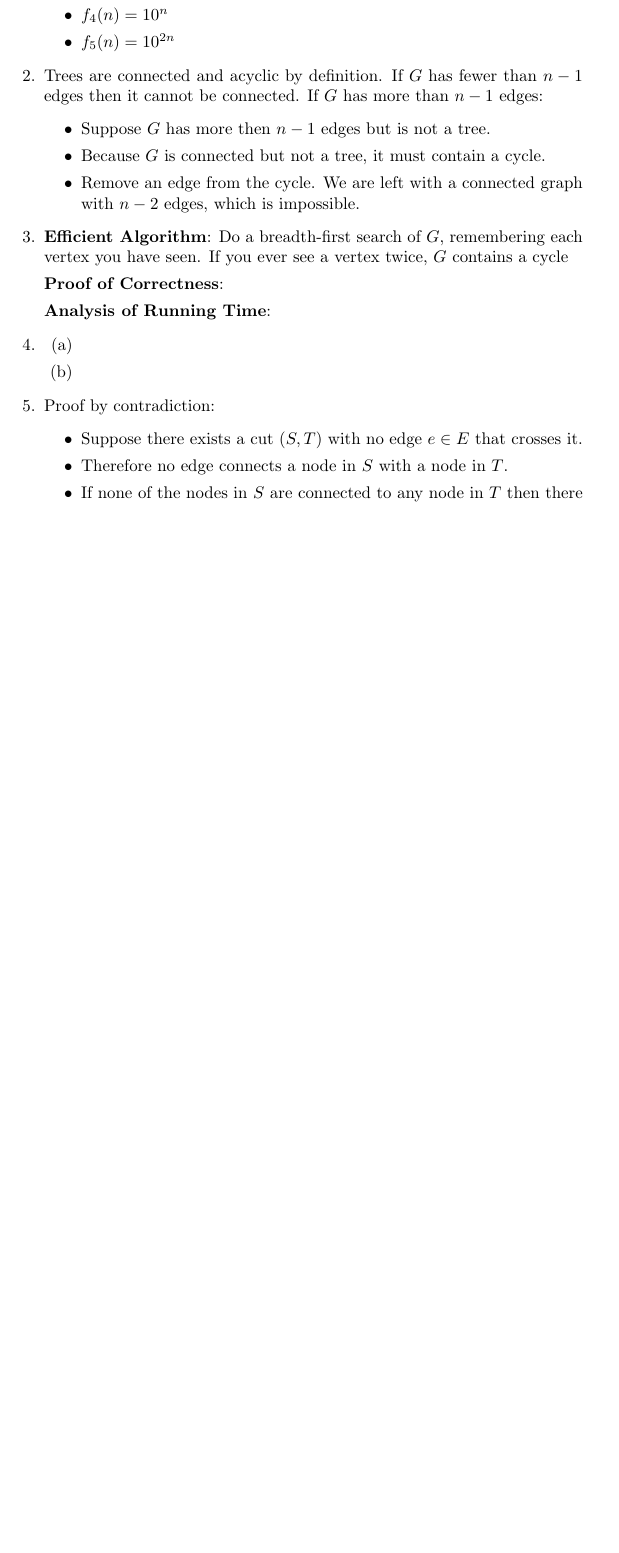
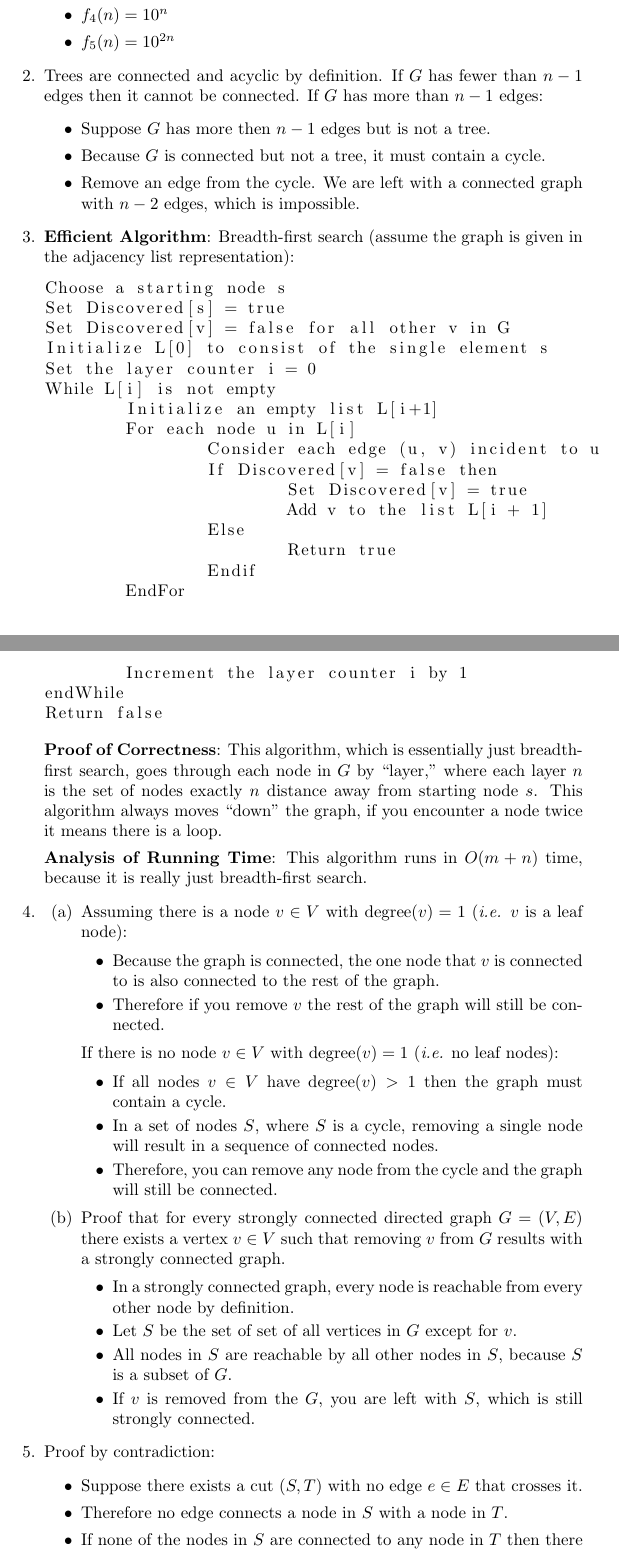
Before and after one commit to jojonium/CS-4120-Analysis-of-Algorithms, a LaTeX problem sheet (hw1.tex): part of the page before the commit and two parts of pages 1 and 2 of 2 after it, the two joined at a grey line, cut so that both start at the same text, the shorter picture padded with empty space. Compiled offline with pdfLaTeX.

Commit message:
finish hw1

```diff
--- a/hw1.tex
+++ b/hw1.tex
@@ -1,7 +1,7 @@
-\documentclass[a4paper, 10pt, american]{article}
+\documentclass[a4paper, 10pt]{article}
 
 \usepackage[utf8]{inputenc} % UTF-8 support
-%\usepackage[margin=1in]{geometry} % set 1in margins
+\usepackage{listings} % for code listings
 
 \title{Analysis of Algorithms Homework 1}
 \author{Joseph Petitti}
@@ -35,17 +35,81 @@
 				graph with $n-2$ edges, which is impossible.
 		\end{itemize}
 
-	\item \textbf{Efficient Algorithm}: Do a breadth-first search of $G$,
-		remembering each vertex you have seen. If you ever see a vertex twice,
-		$G$ contains a cycle
+	\item \textbf{Efficient Algorithm}: Breadth-first search (assume the graph
+		is given in the adjacency list representation):
 
-		\textbf{Proof of Correctness}:
+\begin{lstlisting}
+Choose a starting node s
+Set Discovered[s] = true
+Set Discovered[v] = false for all other v in G
+Initialize L[0] to consist of the single element s
+Set the layer counter i = 0
+While L[i] is not empty
+	Initialize an empty list L[i+1]
+	For each node u in L[i]
+		Consider each edge (u, v) incident to u
+		If Discovered[v] = false then
+			Set Discovered[v] = true
+			Add v to the list L[i + 1]
+		Else
+			Return true
+		Endif
+	EndFor
+	Increment the layer counter i by 1
+endWhile
+Return false
+\end{lstlisting}
 
-		\textbf{Analysis of Running Time}:
+		\textbf{Proof of Correctness}: This algorithm, which is essentially just
+		breadth-first search, goes through each node in $G$ by ``layer,''
+		where each layer $n$ is the set of nodes exactly $n$ distance away from
+		starting node $s$. This algorithm always moves ``down'' the graph, if
+		you encounter a node twice it means there is a loop.
+
+		\textbf{Analysis of Running Time}: This algorithm runs in $O(m + n)$
+		time, because it is really just breadth-first search.
 
 	\item \begin{enumerate}
 			\item
-			\item
+				Assuming there is a node $v \in V$ with $\textrm{degree} (v) =
+				1$ (\textit{i.e.} $v$ is a leaf node):
+
+				\begin{itemize}
+					\item Because the graph is connected, the one node that $v$
+						is connected to is also connected to the rest of the
+						graph.
+					\item Therefore if you remove $v$ the rest of the graph will
+						still be connected.
+
+				\end{itemize}
+
+				If there is no node $v \in V$ with $\textrm{degree} (v) = 1$
+				(\textit{i.e.} no leaf nodes):
+
+				\begin{itemize}
+					\item If all nodes $v \in V$ have $\textrm{degree} (v) > 1$
+						then the graph must contain a cycle.
+					\item In a set of nodes $S$, where $S$ is a cycle, removing
+						a single node will result in a sequence of connected
+						nodes.
+					\item Therefore, you can remove any node from the cycle and
+						the graph will still be connected.
+				\end{itemize}
+
+			\item Proof that for every strongly connected directed graph $G =
+				(V, E)$ there exists a vertex $v \in V$ such that removing $v$
+				from $G$ results with a strongly connected graph.
+
+				\begin{itemize}
+					\item In a strongly connected graph, every node is reachable
+						from every other node by definition.
+					\item Let $S$ be the set of set of all vertices in $G$
+						except for $v$.
+					\item All nodes in $S$ are reachable by all other nodes in
+						$S$, because $S$ is a subset of $G$.
+					\item If $v$ is removed from the $G$, you are left with $S$,
+						which is still strongly connected.
+				\end{itemize}
 		\end{enumerate}
 
 
```
